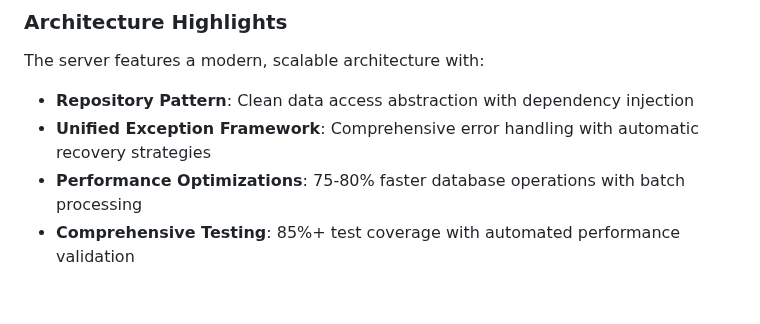
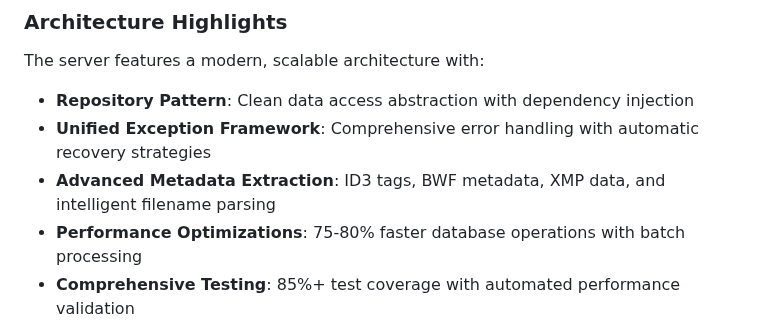
Before and after one commit to DelicateAlchemy/loist-mcp-server, a Markdown page: README.md, the part around the change. Drawn GitHub-style; blank space fills up the shorter version.

```diff
--- a/README.md
+++ b/README.md
@@ -12,6 +12,7 @@ The server features a modern, scalable architecture with:
 
 - **Repository Pattern**: Clean data access abstraction with dependency injection
 - **Unified Exception Framework**: Comprehensive error handling with automatic recovery strategies
+- **Advanced Metadata Extraction**: ID3 tags, BWF metadata, XMP data, and intelligent filename parsing
 - **Performance Optimizations**: 75-80% faster database operations with batch processing
 - **Comprehensive Testing**: 85%+ test coverage with automated performance validation
 - **Clean FastMCP Integration**: Zero workarounds for exception serialization
```
Also changed, not shown: docs/process-audio-complete-api.md (+1 -1 lines).
